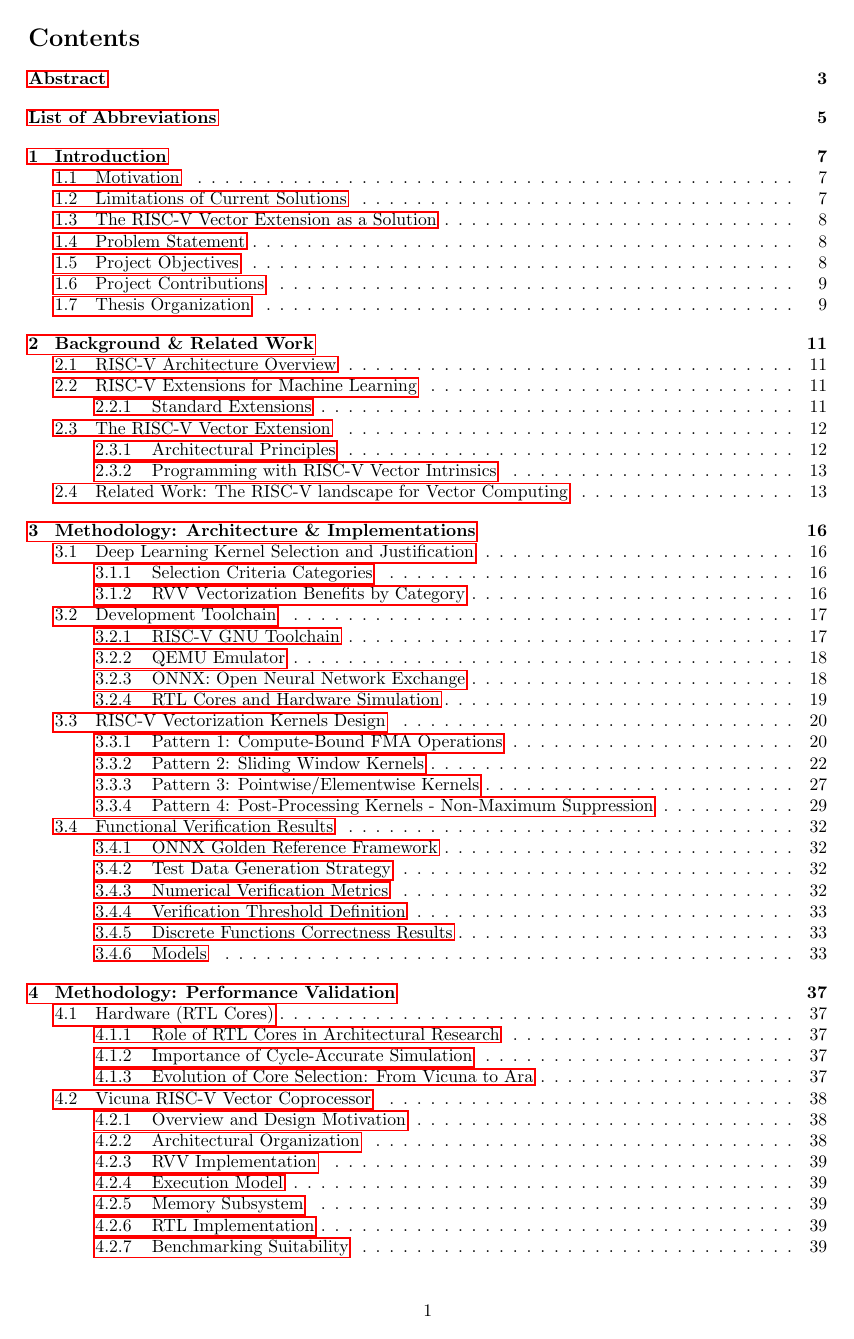
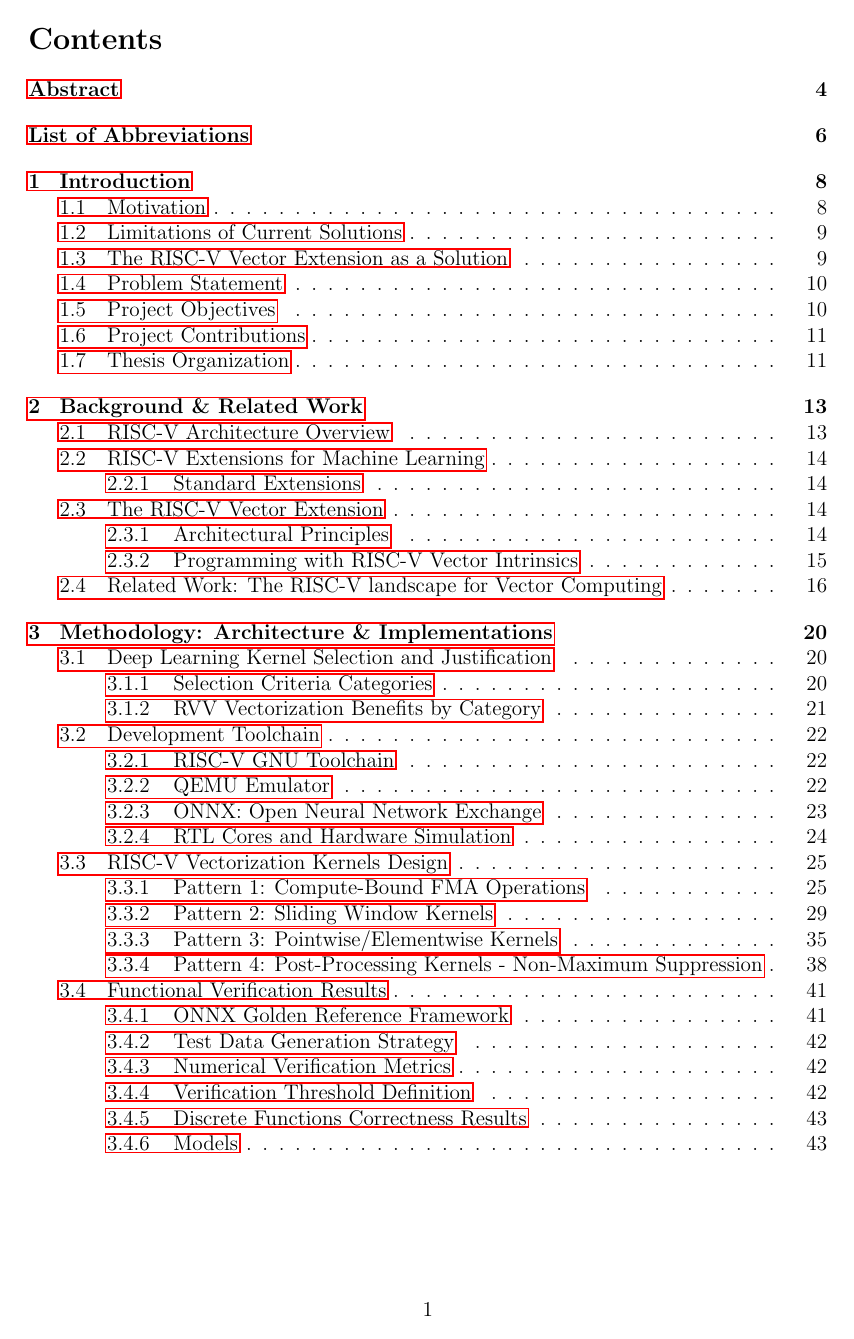
Before and after one commit to khaled-gad/grad_thesis, a LaTeX thesis (Thesis.tex): page 1 of 59 before the commit and page 1 of 77 after it. Compiled offline with pdfLaTeX.

Commit message:
edited thesis geometry

```diff
--- a/Thesis.tex
+++ b/Thesis.tex
@@ -1,6 +1,4 @@
-\documentclass{article}
-
-% Required packages
+\documentclass[12pt]{article}
 
 \usepackage{amsmath}
 \usepackage{graphicx}
```
